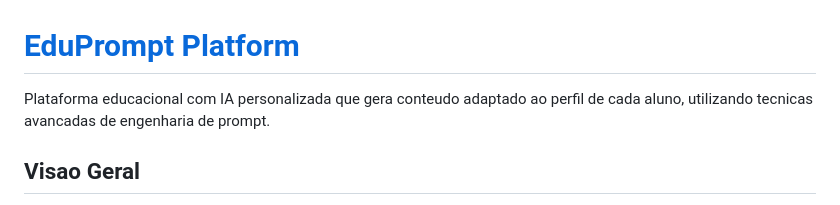
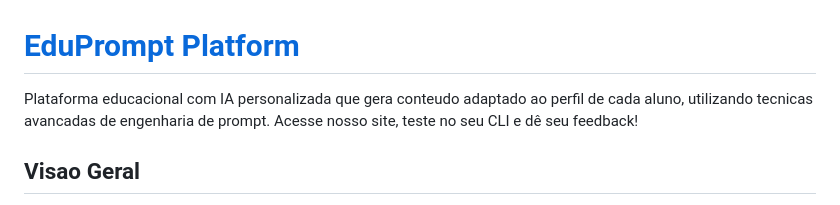
Before and after one commit to felipedurant/edu-prompt, a Markdown page: README.md, the part around the change. GitHub-like rendering.

Commit message:
ajustes finais no README

```diff
--- a/README.md
+++ b/README.md
@@ -1,7 +1,7 @@
 # [EduPrompt Platform](https://edu-prompt.onrender.com/)
 
 
-Plataforma educacional com IA personalizada que gera conteudo adaptado ao perfil de cada aluno, utilizando tecnicas avancadas de engenharia de prompt.
+Plataforma educacional com IA personalizada que gera conteudo adaptado ao perfil de cada aluno, utilizando tecnicas avancadas de engenharia de prompt. Acesse nosso site, teste no seu CLI e dê seu feedback!
 
 ## Visao Geral
 
```
